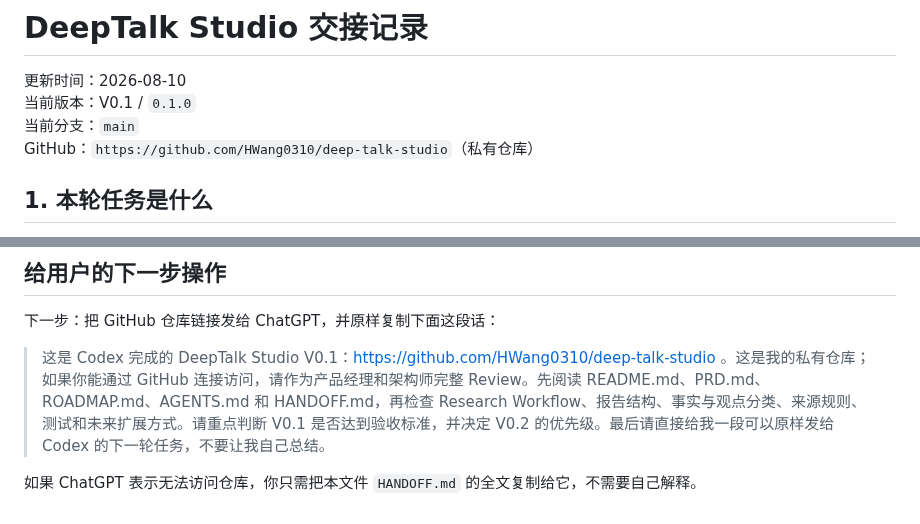
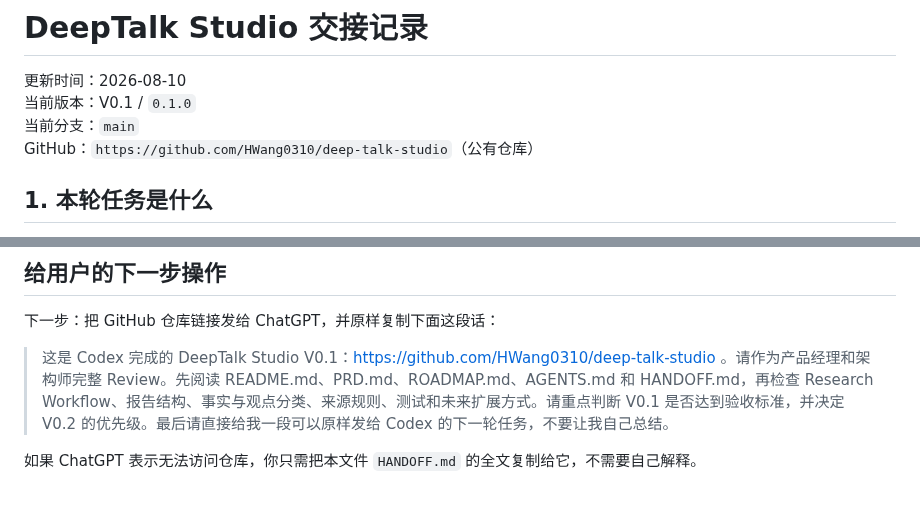
Before and after one commit to HWang0310/deep-talk-studio, a Markdown page: HANDOFF.md, 2 parts joined by grey strips. Rendered like a GitHub page.

Commit message:
Mark repository as public

```diff
--- a/HANDOFF.md
+++ b/HANDOFF.md
@@ -3,7 +3,7 @@
 更新时间：2026-08-10
 当前版本：V0.1 / `0.1.0`
 当前分支：`main`
-GitHub：`https://github.com/HWang0310/deep-talk-studio`（私有仓库）
+GitHub：`https://github.com/HWang0310/deep-talk-studio`（公有仓库）
 
 ## 1. 本轮任务是什么
 
@@ -126,6 +126,6 @@ PYTHONPATH=src python3 -m unittest discover -s tests -v
 
 下一步：把 GitHub 仓库链接发给 ChatGPT，并原样复制下面这段话：
 
-> 这是 Codex 完成的 DeepTalk Studio V0.1：https://github.com/HWang0310/deep-talk-studio 。这是我的私有仓库；如果你能通过 GitHub 连接访问，请作为产品经理和架构师完整 Review。先阅读 README.md、PRD.md、ROADMAP.md、AGENTS.md 和 HANDOFF.md，再检查 Research Workflow、报告结构、事实与观点分类、来源规则、测试和未来扩展方式。请重点判断 V0.1 是否达到验收标准，并决定 V0.2 的优先级。最后请直接给我一段可以原样发给 Codex 的下一轮任务，不要让我自己总结。
+> 这是 Codex 完成的 DeepTalk Studio V0.1：https://github.com/HWang0310/deep-talk-studio 。请作为产品经理和架构师完整 Review。先阅读 README.md、PRD.md、ROADMAP.md、AGENTS.md 和 HANDOFF.md，再检查 Research Workflow、报告结构、事实与观点分类、来源规则、测试和未来扩展方式。请重点判断 V0.1 是否达到验收标准，并决定 V0.2 的优先级。最后请直接给我一段可以原样发给 Codex 的下一轮任务，不要让我自己总结。
 
 如果 ChatGPT 表示无法访问仓库，你只需把本文件 `HANDOFF.md` 的全文复制给它，不需要自己解释。
```
